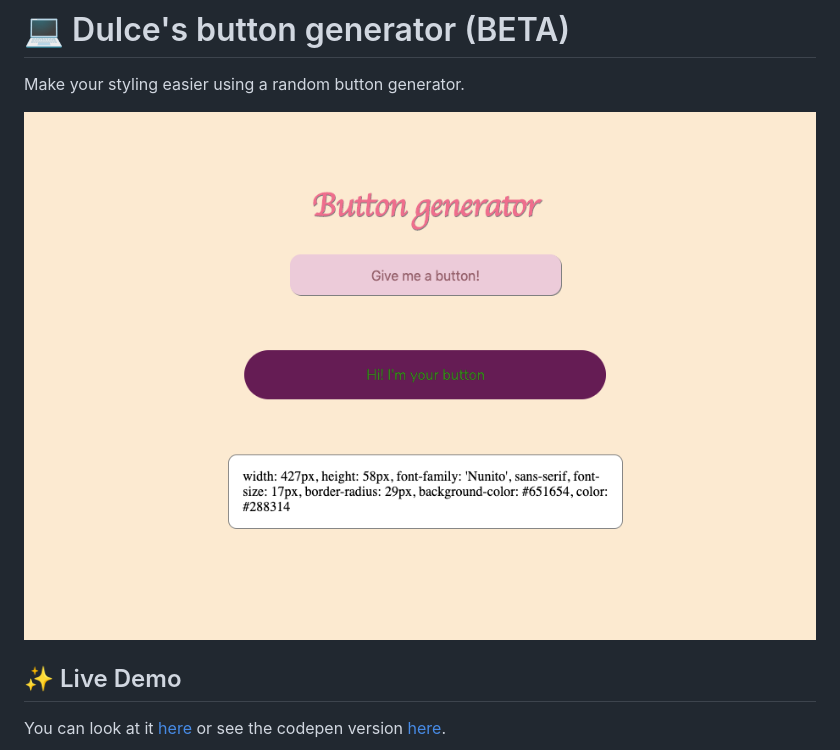
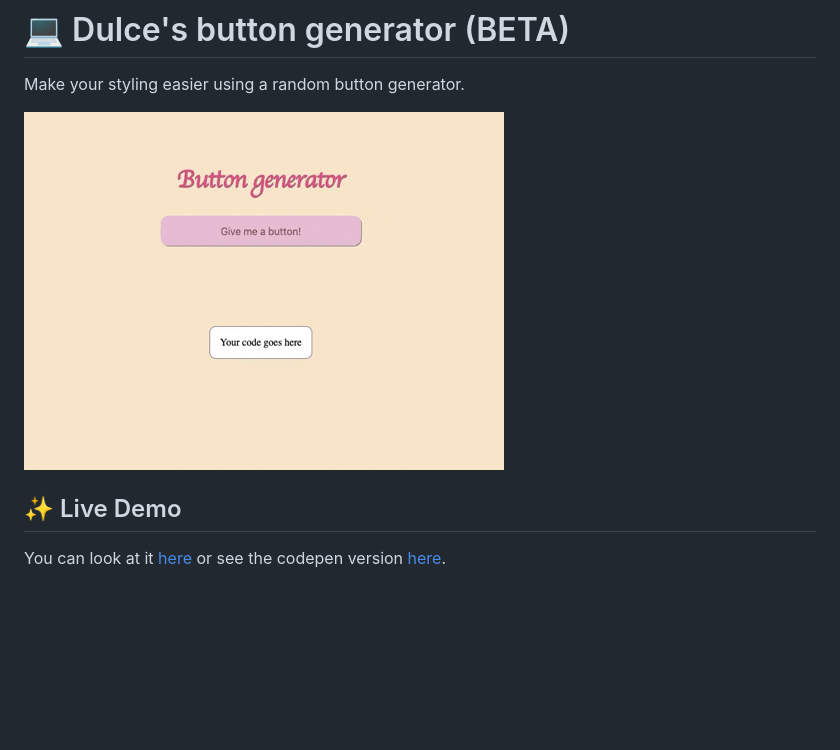
Before and after one commit to misselliev/button-generator, a Markdown page: README.md, the part around the change. GitHub-like rendering; pictures changed too: button.gif (added), main.png (deleted); blank space fills up the shorter version.

Commit message:
Adding gif

```diff
--- a/README.md
+++ b/README.md
@@ -5,7 +5,7 @@
 
 Make your styling easier using a random button generator.
 
-![alt text](main.png)
+![alt text](button.gif)
 
 ## ✨ Live Demo
 
```
